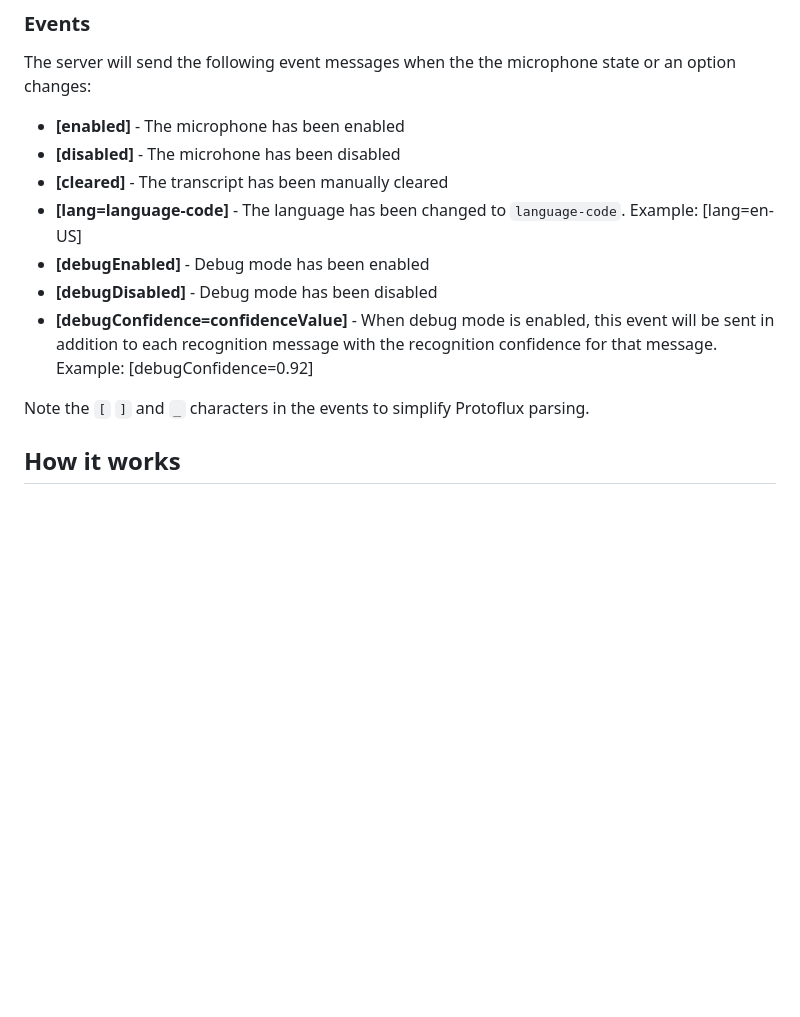
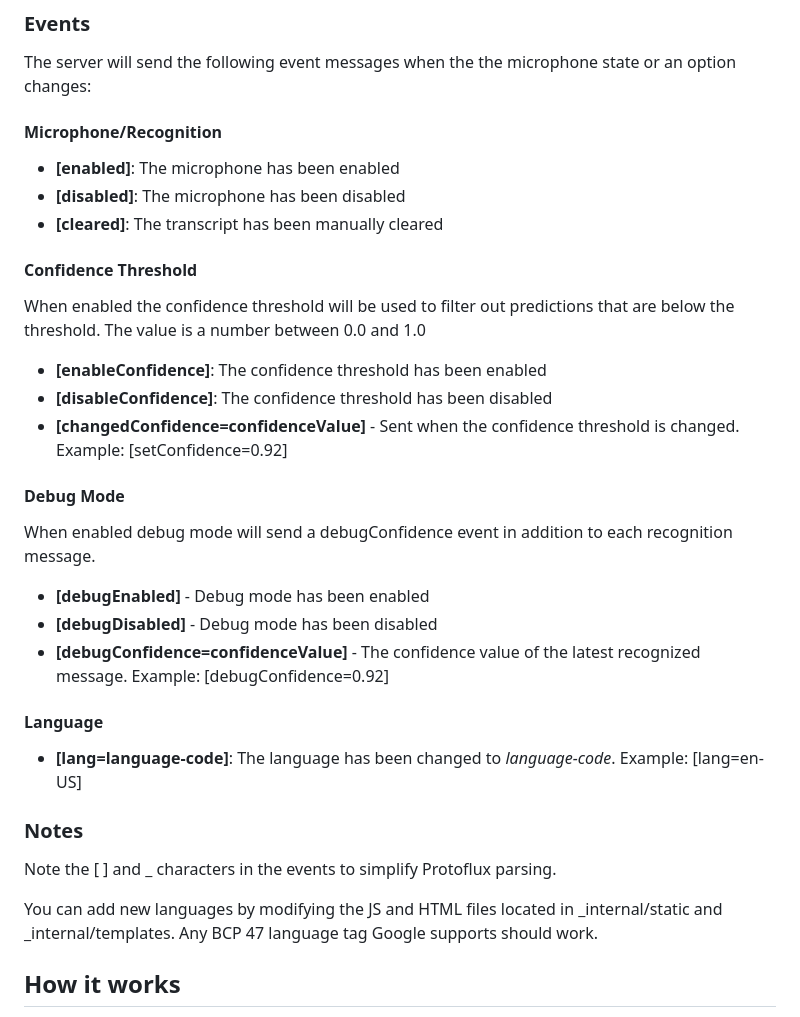
Before and after one commit to theneolanders/resonite-voice-bridge, a Markdown page: README.md, the part around the change printed below. Drawn GitHub-style; blank space fills up the shorter version.

```diff
--- a/README.md
+++ b/README.md
@@ -58,15 +82,38 @@ You can add new languages by modifying the JS and HTML files located in `_intern
 
 The server will send the following event messages when the the microphone state or an option changes:
 
-* **[enabled]** - The microphone has been enabled
-* **[disabled]** - The microhone has been disabled
-* **[cleared]** - The transcript has been manually cleared
-* **[lang=language-code]** - The language has been changed to `language-code`. Example: [lang=en-US]
-* **[debugEnabled]** - Debug mode has been enabled
-* **[debugDisabled]** - Debug mode has been disabled
-* **[debugConfidence=confidenceValue]** - When debug mode is enabled, this event will be sent in addition to each recognition message with the recognition confidence for that message. Example: [debugConfidence=0.92]
+#### Microphone/Recognition
 
-Note the `[` `]` and `_` characters in the events to simplify Protoflux parsing.
+- **[enabled]**: The microphone has been enabled
+- **[disabled]**: The microphone has been disabled
+- **[cleared]**: The transcript has been manually cleared
+
+#### Confidence Threshold
+
+When enabled the confidence threshold will be used to filter out predictions that are below the threshold. The value is a number between 0.0 and 1.0
+
+- **[enableConfidence]**: The confidence threshold has been enabled
+- **[disableConfidence]**: The confidence threshold has been disabled
+- **[changedConfidence=confidenceValue]** - Sent when the confidence threshold is changed. Example: [setConfidence=0.92]
+
+#### Debug Mode
+
+When enabled debug mode will send a debugConfidence event in addition to each recognition message.
+
+- **[debugEnabled]** - Debug mode has been enabled
+- **[debugDisabled]** - Debug mode has been disabled
+- **[debugConfidence=confidenceValue]** - The confidence value of the latest recognized message. Example: [debugConfidence=0.92]
+
+#### Language
+
+- **[lang=language-code]**: The language has been changed to _language-code_. Example: [lang=en-US]
+
+### Notes
+
+Note the [ ] and _ characters in the events to simplify Protoflux parsing.
+
+You can add new languages by modifying the JS and HTML files located in _internal/static and _internal/templates. Any BCP 47 language tag Google supports should work.
+
 
 ## How it works
 
```
Also changed, not shown: other parts of README.md (+52 -28 lines).
